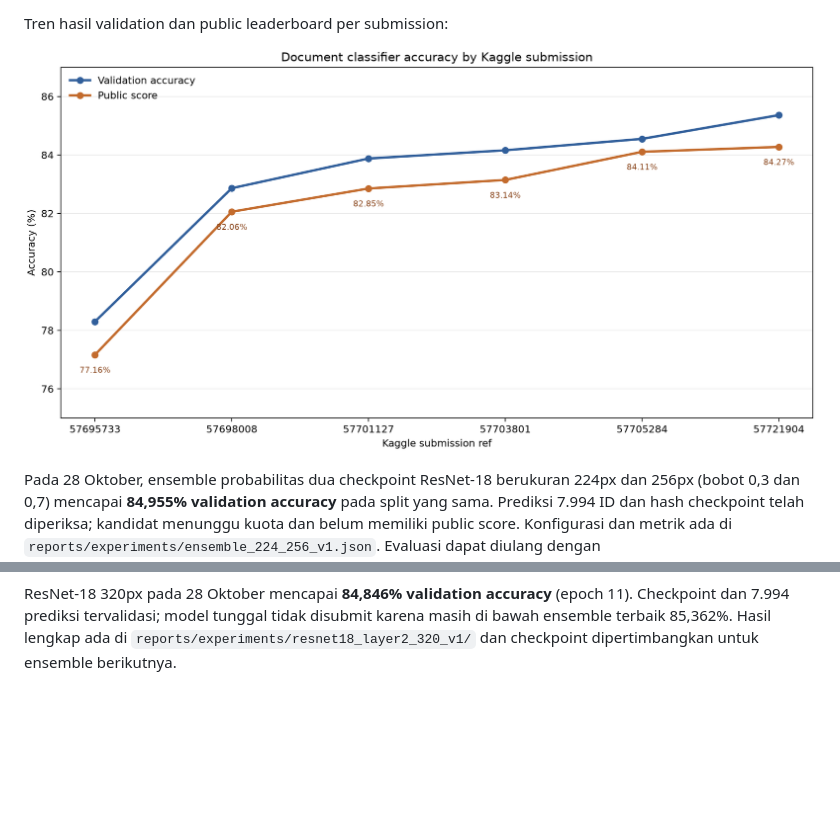
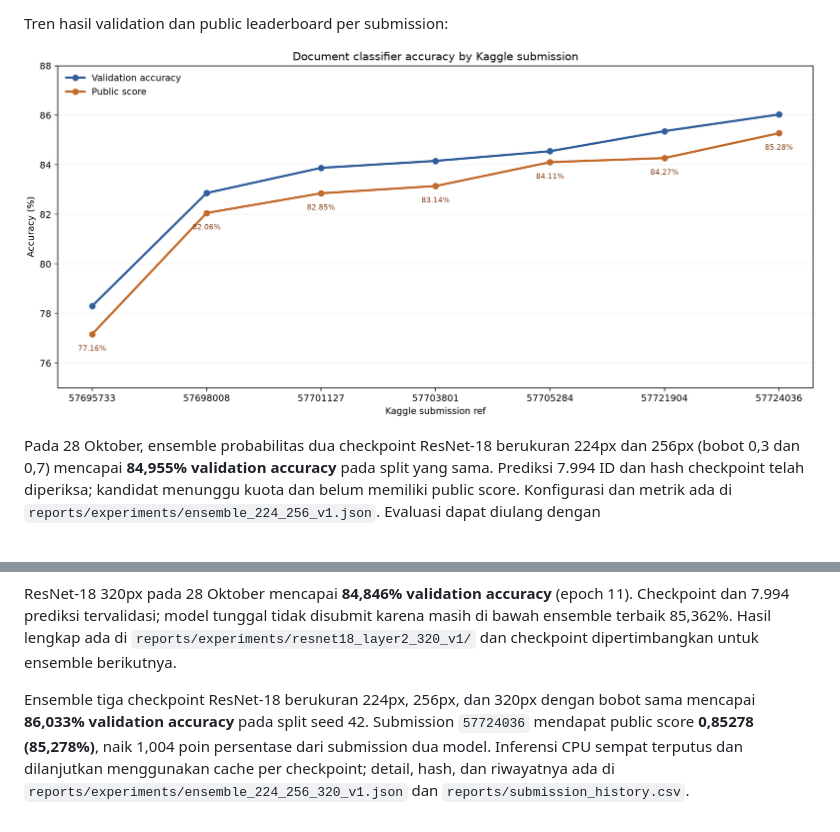
Before and after one commit to kkafi09/sml-cnn-model, a Markdown page: README.md, 2 parts joined by grey strips. Drawn GitHub-style; pictures changed too: reports/figures/submission_progress.png; blank space fills up the shorter version.

Commit message:
Submit three resolution ensemble

```diff
--- a/README.md
+++ b/README.md
@@ -177,3 +177,5 @@ Pada 28 Oktober, ensemble probabilitas dua checkpoint ResNet-18 berukuran 224px
 Ensemble dengan bobot sama untuk checkpoint 224px dan 256px mencapai **85,362% validation accuracy** dan dikirim sebagai submission `57721904` pada 28 Oktober. Public score-nya **0,84274 (84,274%)**, naik 0,167 poin persentase dari public best sebelumnya. Riwayat konfigurasi dan hash ada di `reports/experiments/ensemble_224_256_equal_v1.json` dan `reports/submission_history.csv`.
 
 ResNet-18 320px pada 28 Oktober mencapai **84,846% validation accuracy** (epoch 11). Checkpoint dan 7.994 prediksi tervalidasi; model tunggal tidak disubmit karena masih di bawah ensemble terbaik 85,362%. Hasil lengkap ada di `reports/experiments/resnet18_layer2_320_v1/` dan checkpoint dipertimbangkan untuk ensemble berikutnya.
+
+Ensemble tiga checkpoint ResNet-18 berukuran 224px, 256px, dan 320px dengan bobot sama mencapai **86,033% validation accuracy** pada split seed 42. Submission `57724036` mendapat public score **0,85278 (85,278%)**, naik 1,004 poin persentase dari submission dua model. Inferensi CPU sempat terputus dan dilanjutkan menggunakan cache per checkpoint; detail, hash, dan riwayatnya ada di `reports/experiments/ensemble_224_256_320_v1.json` dan `reports/submission_history.csv`.
```
Also changed, not shown: 5 other files.
